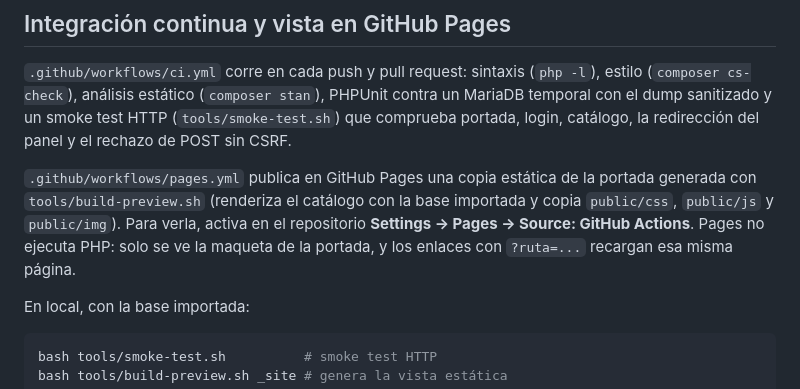
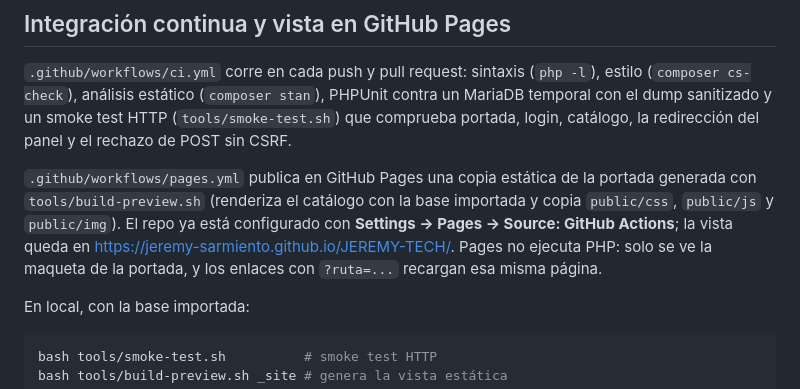
Before and after one commit to Jeremy-Sarmiento/JEREMY-TECH, a Markdown page: README.md, the part around the change. Rendered like a GitHub page.

Commit message:
docs: URL de la vista estática y Pages ya configurado

```diff
--- a/README.md
+++ b/README.md
@@ -379,10 +379,11 @@ del panel y el rechazo de POST sin CSRF.
 
 `.github/workflows/pages.yml` publica en GitHub Pages una copia estática de la
 portada generada con `tools/build-preview.sh` (renderiza el catálogo con la
-base importada y copia `public/css`, `public/js` y `public/img`). Para verla,
-activa en el repositorio **Settings → Pages → Source: GitHub Actions**. Pages
-no ejecuta PHP: solo se ve la maqueta de la portada, y los enlaces con
-`?ruta=...` recargan esa misma página.
+base importada y copia `public/css`, `public/js` y `public/img`). El repo ya
+está configurado con **Settings → Pages → Source: GitHub Actions**; la vista
+queda en <https://jeremy-sarmiento.github.io/JEREMY-TECH/>. Pages no ejecuta
+PHP: solo se ve la maqueta de la portada, y los enlaces con `?ruta=...`
+recargan esa misma página.
 
 En local, con la base importada:
 
```
